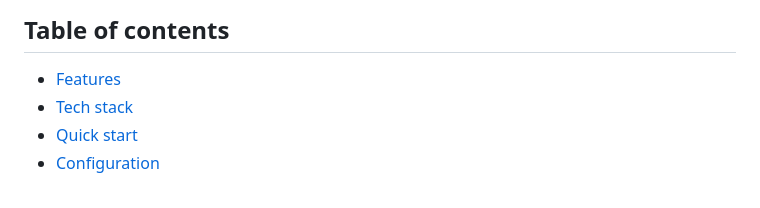
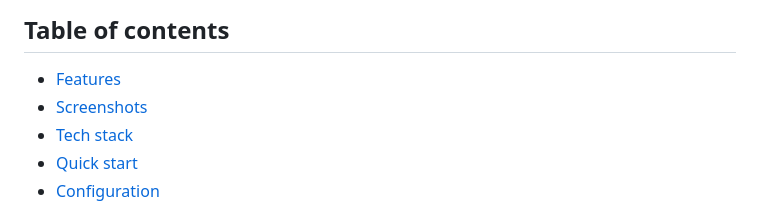
Before and after one commit to darkhorsepig/Pickleball-app, a Markdown page: README.md, the part around one of its changes. Rendered like a GitHub page.

```diff
--- a/README.md
+++ b/README.md
@@ -16,6 +20,7 @@ each on its own branded landing page and subscription.
 
 ## Table of contents
 - [Features](#features)
+- [Screenshots](#screenshots)
 - [Tech stack](#tech-stack)
 - [Quick start](#quick-start)
 - [Configuration](#configuration)
```
Also changed, not shown: other parts of README.md (+16 -0 lines).
